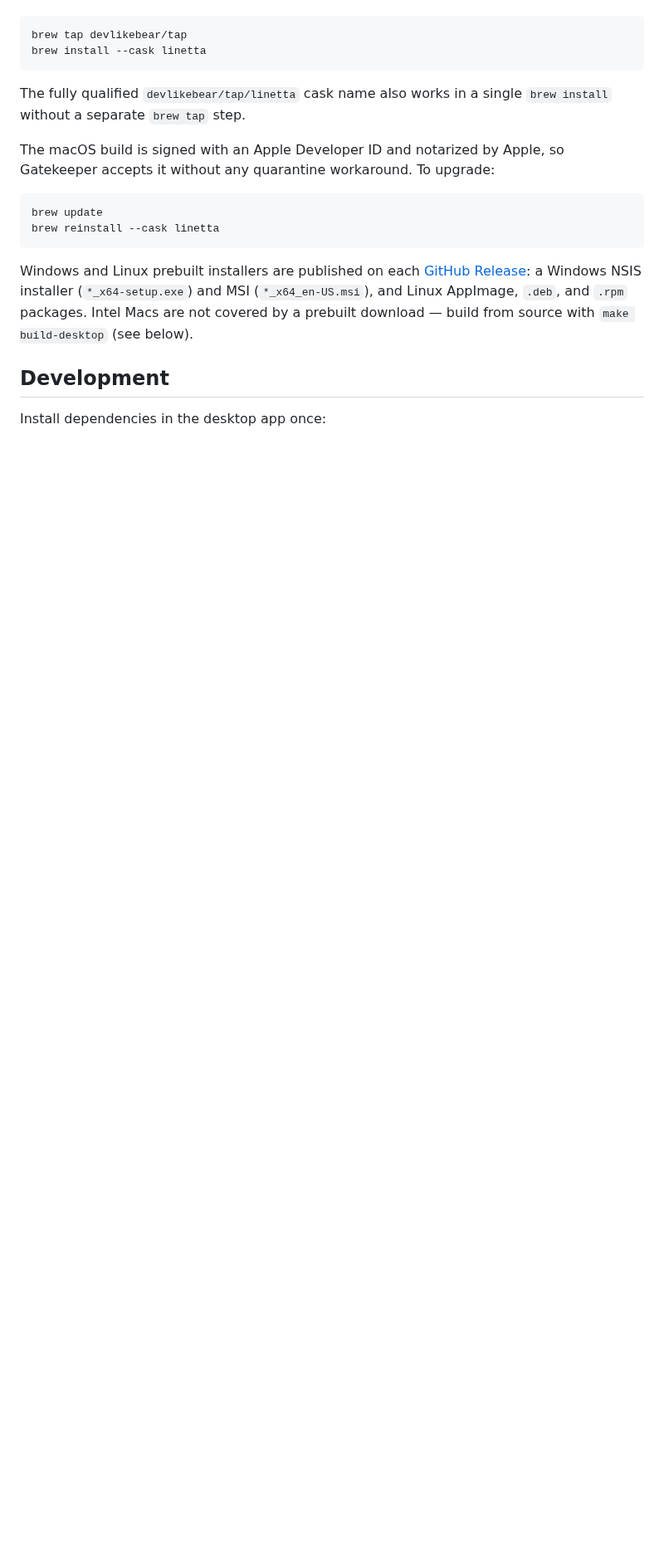
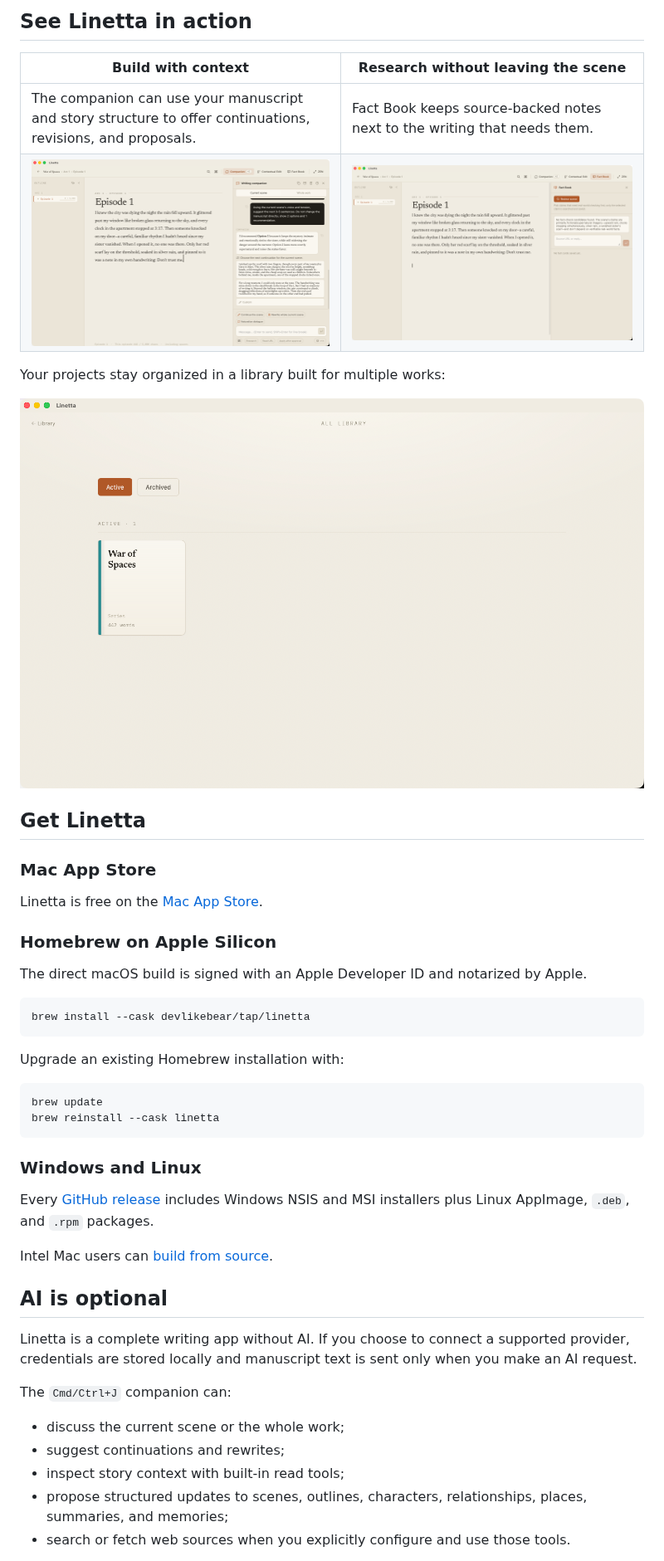
Before and after one commit to devlikebear/linetta, a Markdown page: README.md, the part around one of its changes. Shown at 83% size. Drawn GitHub-style; pictures changed too: docs/assets/screenshots/companion.png (added), docs/assets/screenshots/fact-book.png (added), docs/assets/screenshots/library.png (added); blank space fills up the shorter version.

````diff
--- a/README.md
+++ b/README.md
@@ -15,20 +31,50 @@ On macOS (Apple Silicon) install the prebuilt app from the Homebrew tap:
+## See Linetta in action
+
+| Build with context | Research without leaving the scene |
+| --- | --- |
+| The companion can use your manuscript and story structure to offer continuations, revisions, and proposals. | Fact Book keeps source-backed notes next to the writing that needs them. |
+| ![Linetta writing companion](docs/assets/screenshots/companion.png) | ![Linetta Fact Book](docs/assets/screenshots/fact-book.png) |
+
+Your projects stay organized in a library built for multiple works:
+
+![Linetta project library](docs/assets/screenshots/library.png)
+
+## Get Linetta
+
+### Mac App Store
+
+Linetta is free on the [Mac App Store](https://apps.apple.com/app/id6781664781).
+
+### Homebrew on Apple Silicon
+
+The direct macOS build is signed with an Apple Developer ID and notarized by Apple.
 
 ```sh
-brew tap devlikebear/tap
-brew install --cask linetta
+brew install --cask devlikebear/tap/linetta
 ```
 
-The fully qualified `devlikebear/tap/linetta` cask name also works in a single `brew install` without a separate `brew tap` step.
-
-The macOS build is signed with an Apple Developer ID and notarized by Apple, so Gatekeeper accepts it without any quarantine workaround. To upgrade:
+Upgrade an existing Homebrew installation with:
 
 ```sh
 brew update
 brew reinstall --cask linetta
 ```
 
-Windows and Linux prebuilt installers are published on each [GitHub Release](https://github.com/devlikebear/linetta/releases): a Windows NSIS installer (`*_x64-setup.exe`) and MSI (`*_x64_en-US.msi`), and Linux AppImage, `.deb`, and `.rpm` packages. Intel Macs are not covered by a prebuilt download — build from source with `make build-desktop` (see below).
+### Windows and Linux
 
-## Development
+Every [GitHub release](https://github.com/devlikebear/linetta/releases/latest) includes Windows NSIS and MSI installers plus Linux AppImage, `.deb`, and `.rpm` packages.
 
-Install dependencies in the desktop app once:
+Intel Mac users can [build from source](#build-from-source).
+
+## AI is optional
+
+Linetta is a complete writing app without AI. If you choose to connect a supported provider, credentials are stored locally and manuscript text is sent only when you make an AI request.
+
+The `Cmd/Ctrl+J` companion can:
+
+- discuss the current scene or the whole work;
+- suggest continuations and rewrites;
+- inspect story context with built-in read tools;
+- propose structured updates to scenes, outlines, characters, relationships, places, summaries, and memories;
+- search or fetch web sources when you explicitly configure and use those tools.
+
````
Also changed, not shown: other parts of README.md (+88 -104 lines), docs/DEVELOPMENT.md (added, +133 -0 lines).
